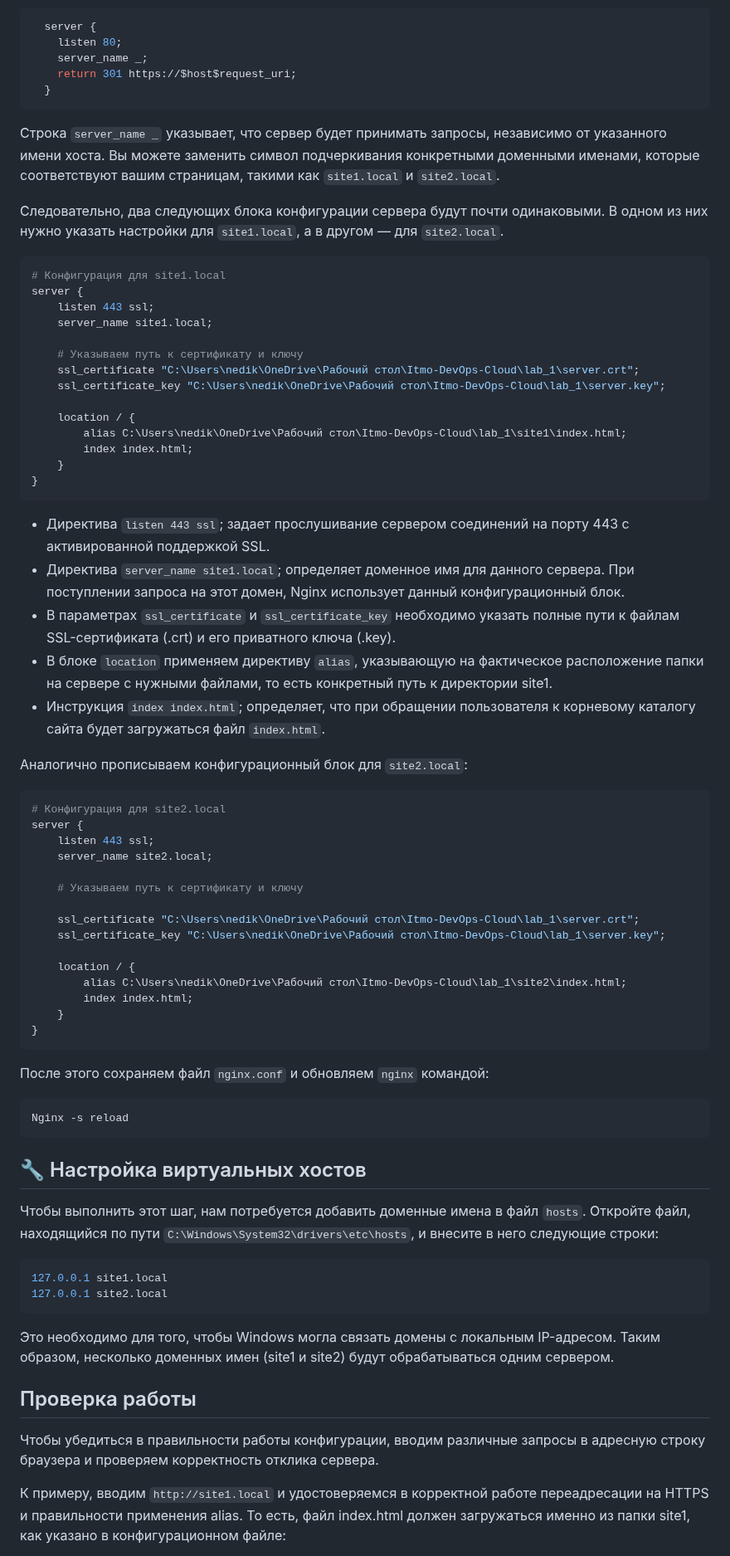
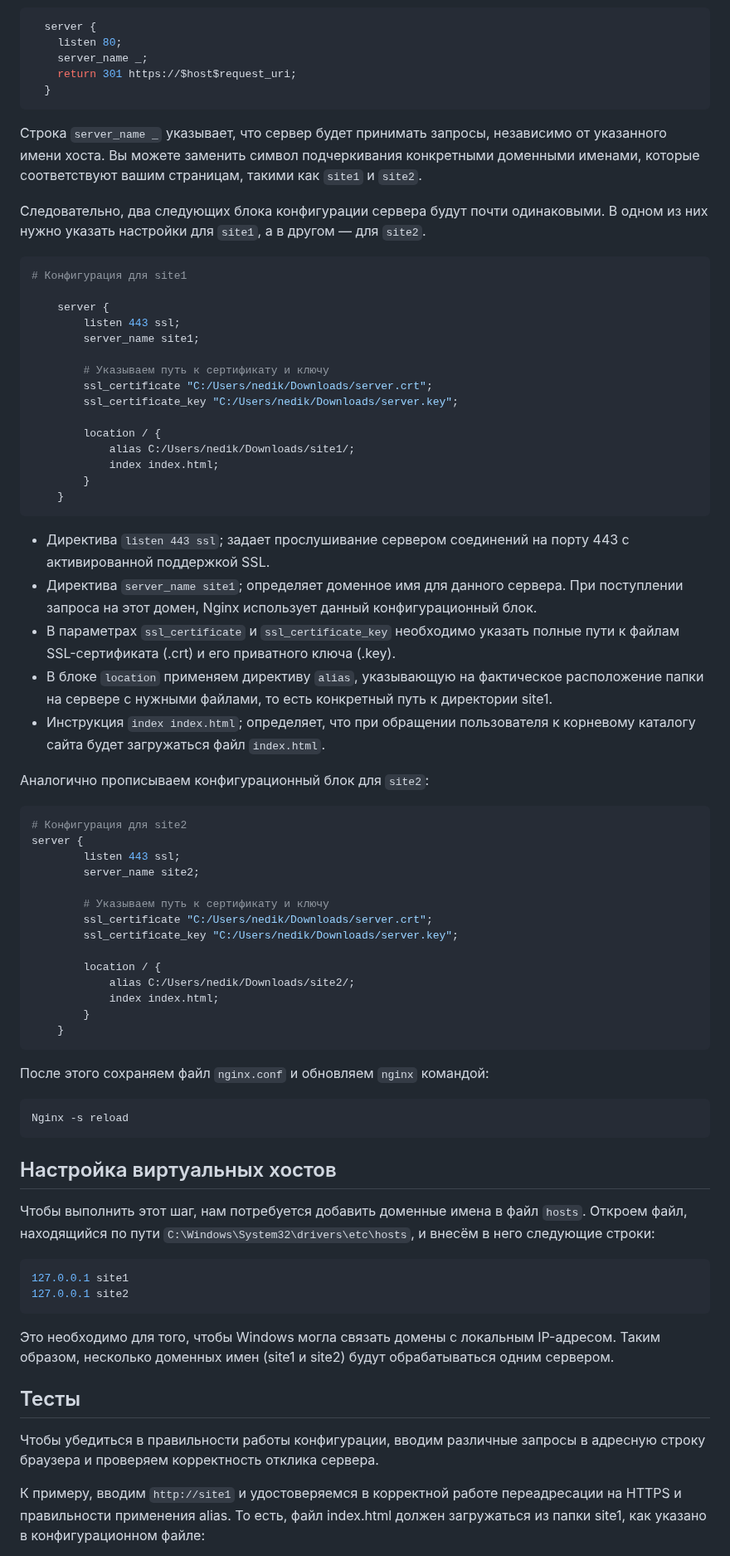
Before and after one commit to MyEducation11235/Itmo-DevOps-Cloud, a Markdown page: lab_1/report.md, the part around one of its changes. Shown at 83% size. GitHub-like rendering.

````diff
--- a/lab_1/report.md
+++ b/lab_1/report.md
@@ -154,48 +108,48 @@ openssl pkcs12 -inkey server.key -in server.crt -export -out server.pfx
     return 301 https://$host$request_uri;
   }
 ```
-Строка `server_name _` указывает, что сервер будет принимать запросы, независимо от указанного имени хоста. Вы можете заменить символ подчеркивания конкретными доменными именами, которые соответствуют вашим страницам, такими как `site1.local` и `site2.local`.
+Строка `server_name _` указывает, что сервер будет принимать запросы, независимо от указанного имени хоста. Вы можете заменить символ подчеркивания конкретными доменными именами, которые соответствуют вашим страницам, такими как `site1` и `site2`.
 
-Следовательно, два следующих блока конфигурации сервера будут почти одинаковыми. В одном из них нужно указать настройки для `site1.local`, а в другом — для `site2.local`.
+Следовательно, два следующих блока конфигурации сервера будут почти одинаковыми. В одном из них нужно указать настройки для `site1`, а в другом — для `site2`.
 ```bash
-# Конфигурация для site1.local
-server {
-    listen 443 ssl;
-    server_name site1.local;
+# Конфигурация для site1
 
-    # Указываем путь к сертификату и ключу
-    ssl_certificate "C:\Users\nedik\OneDrive\Рабочий стол\Itmo-DevOps-Cloud\lab_1\server.crt";
-    ssl_certificate_key "C:\Users\nedik\OneDrive\Рабочий стол\Itmo-DevOps-Cloud\lab_1\server.key";
+    server {
+        listen 443 ssl;
+        server_name site1;
 
-    location / {
-        alias C:\Users\nedik\OneDrive\Рабочий стол\Itmo-DevOps-Cloud\lab_1\site1\index.html;
-        index index.html;
+        # Указываем путь к сертификату и ключу
+        ssl_certificate "C:/Users/nedik/Downloads/server.crt";
+        ssl_certificate_key "C:/Users/nedik/Downloads/server.key";
+
+        location / {
+            alias C:/Users/nedik/Downloads/site1/;
+            index index.html;
+        }
     }
-}
 ```
 - Директива `listen 443 ssl`; задает прослушивание сервером соединений на порту 443 с активированной поддержкой SSL.
-- Директива `server_name site1.local`; определяет доменное имя для данного сервера. При поступлении запроса на этот домен, Nginx использует данный конфигурационный блок.
+- Директива `server_name site1`; определяет доменное имя для данного сервера. При поступлении запроса на этот домен, Nginx использует данный конфигурационный блок.
 - В параметрах `ssl_certificate` и `ssl_certificate_key` необходимо указать полные пути к файлам SSL-сертификата (.crt) и его приватного ключа (.key).
 - В блоке `location` применяем директиву `alias`, указывающую на фактическое расположение папки на сервере с нужными файлами, то есть конкретный путь к директории site1.
 - Инструкция `index index.html`; определяет, что при обращении пользователя к корневому каталогу сайта будет загружаться файл `index.html`.
 
-Аналогично прописываем конфигурационный блок для `site2.local`:
+Аналогично прописываем конфигурационный блок для `site2`:
 ```bash
-# Конфигурация для site2.local
+# Конфигурация для site2
 server {
-    listen 443 ssl;
-    server_name site2.local;
+        listen 443 ssl;
+        server_name site2;
 
-    # Указываем путь к сертификату и ключу
+        # Указываем путь к сертификату и ключу
+        ssl_certificate "C:/Users/nedik/Downloads/server.crt";
+        ssl_certificate_key "C:/Users/nedik/Downloads/server.key";
 
-    ssl_certificate "C:\Users\nedik\OneDrive\Рабочий стол\Itmo-DevOps-Cloud\lab_1\server.crt";
-    ssl_certificate_key "C:\Users\nedik\OneDrive\Рабочий стол\Itmo-DevOps-Cloud\lab_1\server.key";
-
-    location / {
-        alias C:\Users\nedik\OneDrive\Рабочий стол\Itmo-DevOps-Cloud\lab_1\site2\index.html;
-        index index.html;
+        location / {
+            alias C:/Users/nedik/Downloads/site2/;
+            index index.html;
+        }
     }
-}
 ```
 
 После этого сохраняем файл `nginx.conf` и обновляем `nginx` командой:
@@ -203,22 +157,19 @@ server {
 Nginx -s reload
 ```
 
+## Настройка виртуальных хостов
 
-
-
-## 🔧 Настройка виртуальных хостов
-
-Чтобы выполнить этот шаг, нам потребуется добавить доменные имена в файл `hosts`. Откройте файл, находящийся по пути `C:\Windows\System32\drivers\etc\hosts`, и внесите в него следующие строки:
+Чтобы выполнить этот шаг, нам потребуется добавить доменные имена в файл `hosts`. Откроем файл, находящийся по пути `C:\Windows\System32\drivers\etc\hosts`, и внесём в него следующие строки:
 ```bash
-127.0.0.1 site1.local
-127.0.0.1 site2.local
+127.0.0.1 site1
+127.0.0.1 site2
 ```
 
 Это необходимо для того, чтобы Windows могла связать домены с локальным IP-адресом. Таким образом, несколько доменных имен (site1 и site2) будут обрабатываться одним сервером.
 
-## Проверка работы
+## Тесты
 
 Чтобы убедиться в правильности работы конфигурации, вводим различные запросы в адресную строку браузера и проверяем корректность отклика сервера.
 
-К примеру, вводим `http://site1.local` и удостоверяемся в корректной работе переадресации на HTTPS и правильности применения alias. То есть, файл index.html должен загружаться именно из папки site1, как указано в конфигурационном файле:
+К примеру, вводим `http://site1` и удостоверяемся в корректной работе переадресации на HTTPS и правильности применения alias. То есть, файл index.html должен загружаться из папки site1, как указано в конфигурационном файле:
 
````
Also changed, not shown: other parts of lab_1/report.md (+20 -63 lines).
